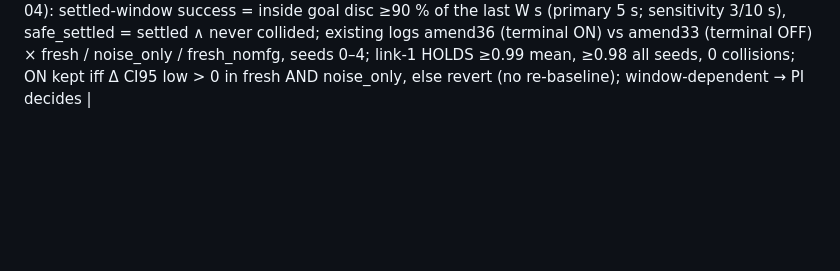
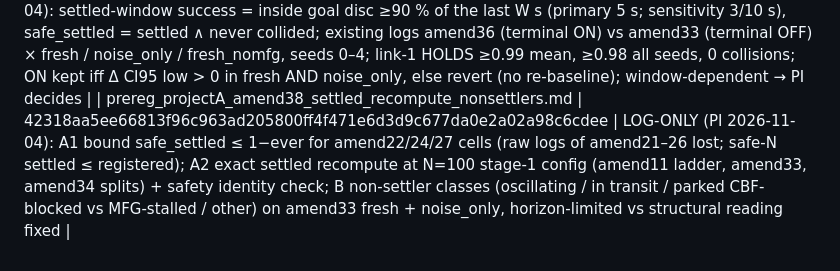
Before and after one commit to kn-spa-i-blsps/MUSC_MFG_PAPER, a Markdown page: prereg/INDEX.md, the part around the change. GitHub-like rendering; blank space fills up the shorter version.

Commit message:
amend38 prereg (before any number): settled recompute of headline A (bound + exact N=100) and non-settler classification, log-only
Co-Authored-By: Claude Opus 5.5 <noreply@anthropic.com>

```diff
--- a/prereg/INDEX.md
+++ b/prereg/INDEX.md
@@ -47,3 +47,4 @@ Amendments take precedence over the original for the items they name; the origin
 | (infra note amend35, no aneks change) | — | 2026-11-03: A100 host full and no A100 in stock → pod out2eyja2j0lrk (RTX PRO 6000 Blackwell Server, US-NC-2). Per the aneks the fixed arms are re-run on this GPU (cells experiments/amend35_cells/fixed_rerun = amend31 cells, new run_name); S1 vs amend31 is cross-hardware (keys only) and S2 gates; report records fixed_source |
 | prereg_projectA_amend36_terminal_goal.md | 66fd45f020b94e5b3fba61e764991b0ffe9043b296dd138a45d245b08cdf096b | PI realign 2026-11-04 (Phase B closed, stage 1): CONTROLLER CHANGE = MFG terminal cost V(T)=V_goal (was 0), in FP and the final Φ solve (macro_cost.terminal: goal; old path bit-equal to cached amend11 Φ); RE-BASELINE of all Project A numbers (recomputed only after the queue review); CPU, N=100 amend11 config, seeds 0–4, delay-free fresh / noise_only / fresh_nomfg vs amend33; link-1 verdict HOLDS (compl ≥0.99, all seeds ≥0.98, 0 collisions) / IMPROVED, NOT MET / FAIL |
 | prereg_projectA_amend37_settled_window.md | d4aa87ec90f49a08092a04ac2acbda5602aee5dd7720fd534e33e5e3ff69a964 | LOG-ONLY (PI 2026-11-04): settled-window success = inside goal disc ≥90 % of the last W s (primary 5 s; sensitivity 3/10 s), safe_settled = settled ∧ never collided; existing logs amend36 (terminal ON) vs amend33 (terminal OFF) × fresh / noise_only / fresh_nomfg, seeds 0–4; link-1 HOLDS ≥0.99 mean, ≥0.98 all seeds, 0 collisions; ON kept iff Δ CI95 low > 0 in fresh AND noise_only, else revert (no re-baseline); window-dependent → PI decides |
+| prereg_projectA_amend38_settled_recompute_nonsettlers.md | 42318aa5ee66813f96c963ad205800ff4f471e6d3d9c677da0e2a02a98c6cdee | LOG-ONLY (PI 2026-11-04): A1 bound safe_settled ≤ 1−ever for amend22/24/27 cells (raw logs of amend21–26 lost; safe-N settled ≤ registered); A2 exact settled recompute at N=100 stage-1 config (amend11 ladder, amend33, amend34 splits) + safety identity check; B non-settler classes (oscillating / in transit / parked CBF-blocked vs MFG-stalled / other) on amend33 fresh + noise_only, horizon-limited vs structural reading fixed |
```
Also changed, not shown: prereg/prereg_projectA_amend38_settled_recompute_nonsettlers.md (added, +66 -0 lines).
